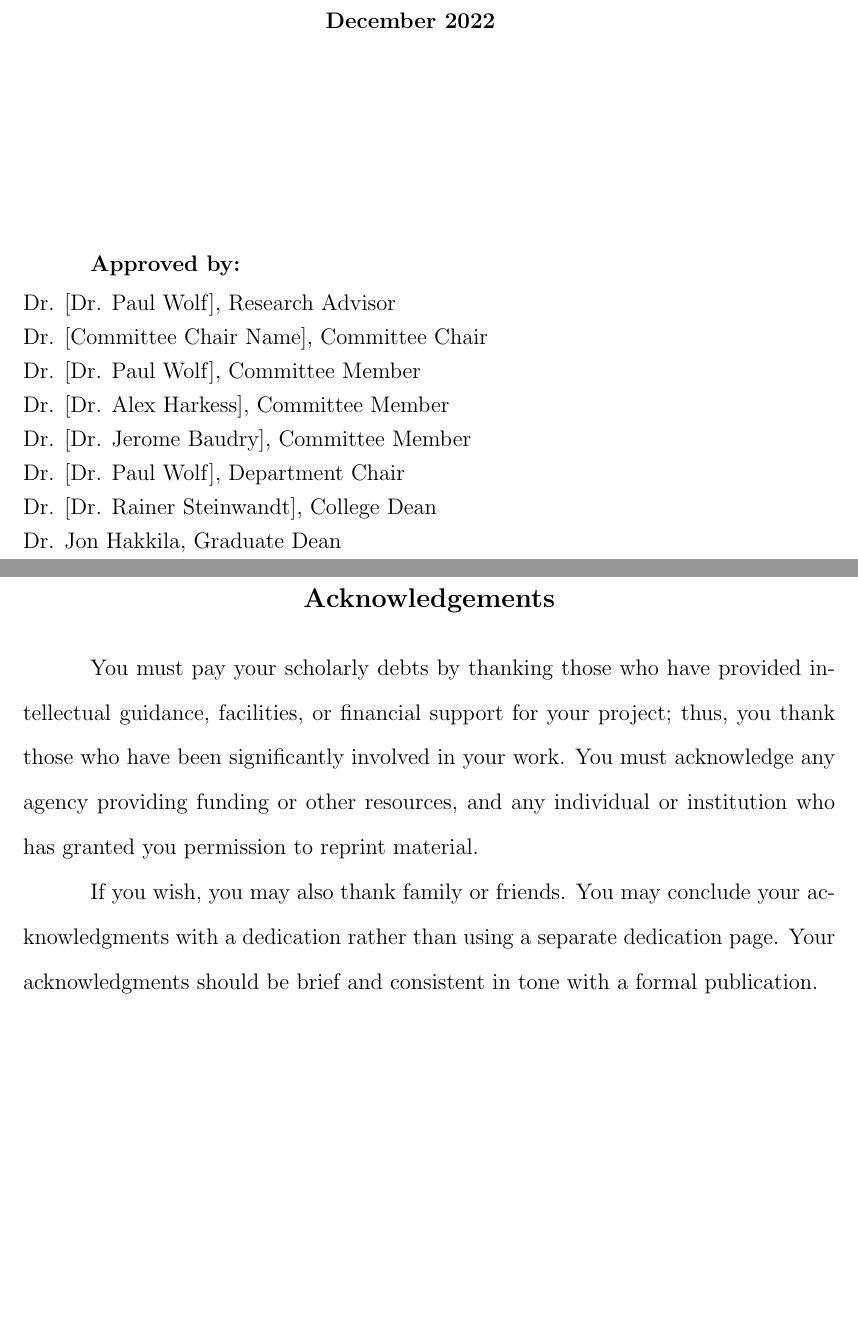
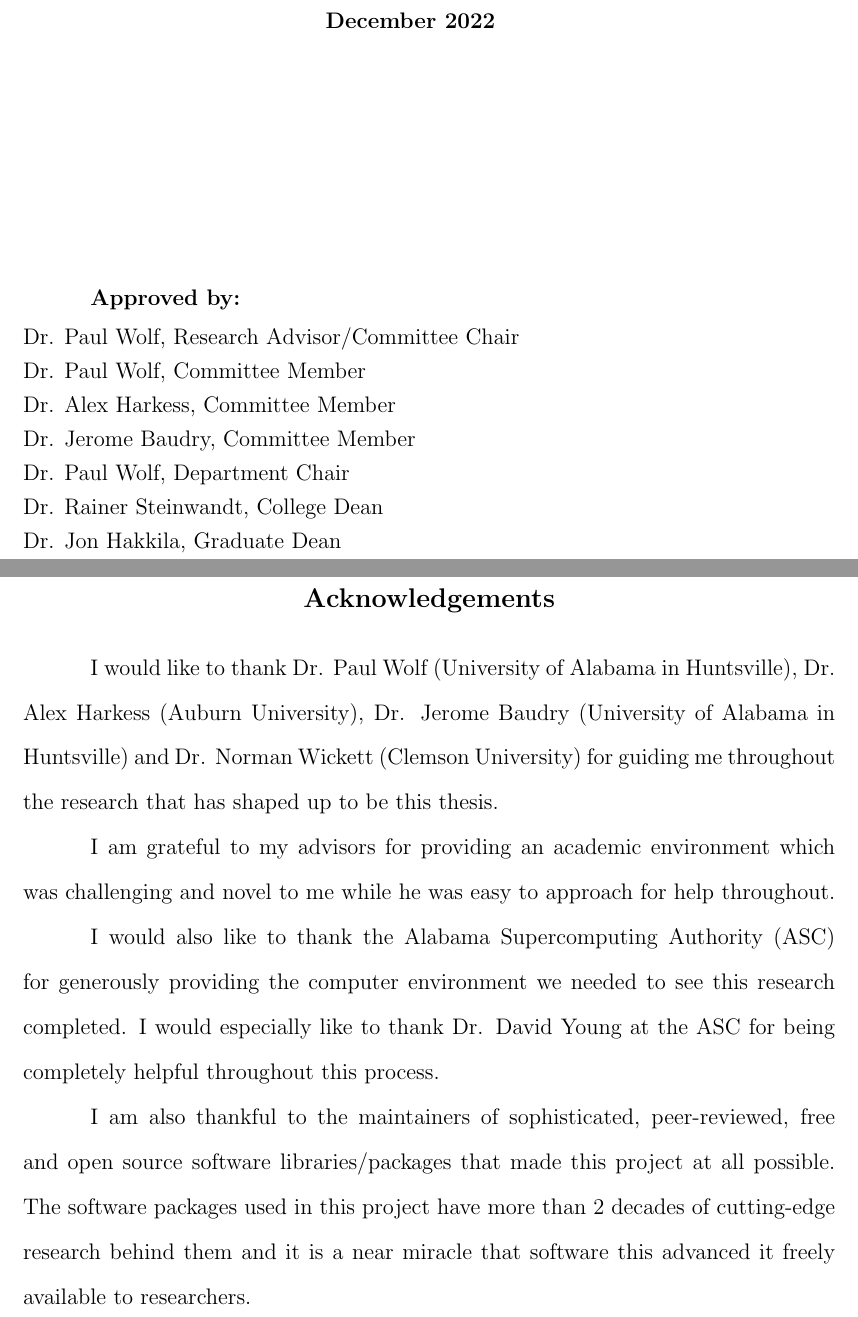
Before and after one commit to RijanDhakal1010/Master-thesis, a LaTeX thesis (main.tex, which reads FrontMatter/Acknowledgements.tex): two parts of pages 1 and 4 of 17, joined at a grey line, cut so that both start at the same text, the shorter picture padded with empty space. Compiled offline with pdfLaTeX.

Commit message:
This one has the acknowledments and updates to the main.tex file

```diff
--- a/FrontMatter/Acknowledgements.tex
+++ b/FrontMatter/Acknowledgements.tex
@@ -1,6 +1,10 @@
 % Type your Acknowledgements below. Delete all the text after the double-spacing command.
 \chapter{Acknowledgements}
 \doublespacing
-You must pay your scholarly debts by thanking those who have provided intellectual guidance, facilities, or financial support for your project; thus, you thank those who have been significantly involved in your work. You must acknowledge any agency providing funding or other resources, and any individual or institution who has granted you permission to reprint material.
+I would like to thank Dr. Paul Wolf (University of Alabama in Huntsville), Dr. Alex Harkess (Auburn University), Dr. Jerome Baudry (University of Alabama in Huntsville) and Dr. Norman Wickett (Clemson University) for guiding me throughout the research that has shaped up to be this thesis.
 
-If you wish, you may also thank family or friends. You may conclude your acknowledgments with a dedication rather than using a separate dedication page. Your acknowledgments should be brief and consistent in tone with a formal publication.
+I am grateful to my advisors for providing an academic environment which was challenging and novel to me while he was easy to approach for help throughout.
+
+I would also like to thank the Alabama Supercomputing Authority (ASC) for generously providing the computer environment we needed to see this research completed. I would especially like to thank Dr. David Young at the ASC for being completely helpful throughout this process.
+
+I am also thankful to the maintainers of sophisticated, peer-reviewed, free and open source software libraries/packages that made this project at all possible. The software packages used in this project have more than 2 decades of cutting-edge research behind them and it is a near miracle that software this advanced it freely available to researchers.
--- a/main.tex
+++ b/main.tex
@@ -16,7 +16,7 @@
 \newcommand{\thesistitle}{Genomic changes associated with transitions to heterospory and genome downsizing in land plants.}
 \newcommand{\studentname}{Rijan R. Dhakal}
 \newcommand{\degree}{Master of Science in Biological sciences}%e.g., Master of Science in Engineering, Doctor of Philosophy, etc.
-\newcommand{\department}{Department of Biology}% Do not include the words "The department of." Just write the name of your department.
+\newcommand{\department}{Biology}% Do not include the words "The department of." Just write the name of your department.
 \newcommand{\gradyear}{2022}% complete 4 digit year, e.g., 2022
 \newcommand{\gradmonth}{December}% Spell out the month completely, e.g., December
 %\newcommand{\jointuni}{Auburn University} %If this is a joint degree, remove the % sign at the beginning of this line and enter the entire name of the additional universities.
@@ -31,9 +31,3 @@
 %*******************************
 %SPECIFY THE PROFESSORS WHO WILL APPROVE YOUR THESIS/DISSERTATION
 %Professor information: Fill out only their first and last name WITH NO PREFIXES OR SUFFIXES. If a line is not applicable, simply add a % sign at the beginning of that line. If there is an applicable line that has a % sign at the beginning, remove this sign and fill in as needed.
-\newcommand{\resadv}{[Dr. Paul Wolf]}
-\newcommand{\comchair}{[Committee Chair Name]}
-%\newcommand{\reschair}{Research Advisor/Committee Chair Name} %If your research advisor and committee chair are the same person, enter his/her name on this line.
-\newcommand{\commema}{[Dr. Paul Wolf]}
-\newcommand{\commemb}{[Dr. Alex Harkess]}
-\newcommand{\commemc}{[Dr. Jerome Baudry]}
@@ -43,8 +43,8 @@
 %\newcommand{\commemg}{[7th Committee Member Name]}
 %\newcommand{\commemh}{[8th Committee Member Name]}
 %\newcommand{\commemi}{[9th Committee Member Name]}
-\newcommand{\depchair}{[Dr. Paul Wolf]}
-\newcommand{\colldean}{[Dr. Rainer Steinwandt]}
+\newcommand{\depchair}{Paul Wolf}
+\newcommand{\colldean}{Rainer Steinwandt}
 \newcommand{\graddean}{Jon Hakkila}
 
 
```
Also changed, not shown: main.tex (6 more changed lines).
